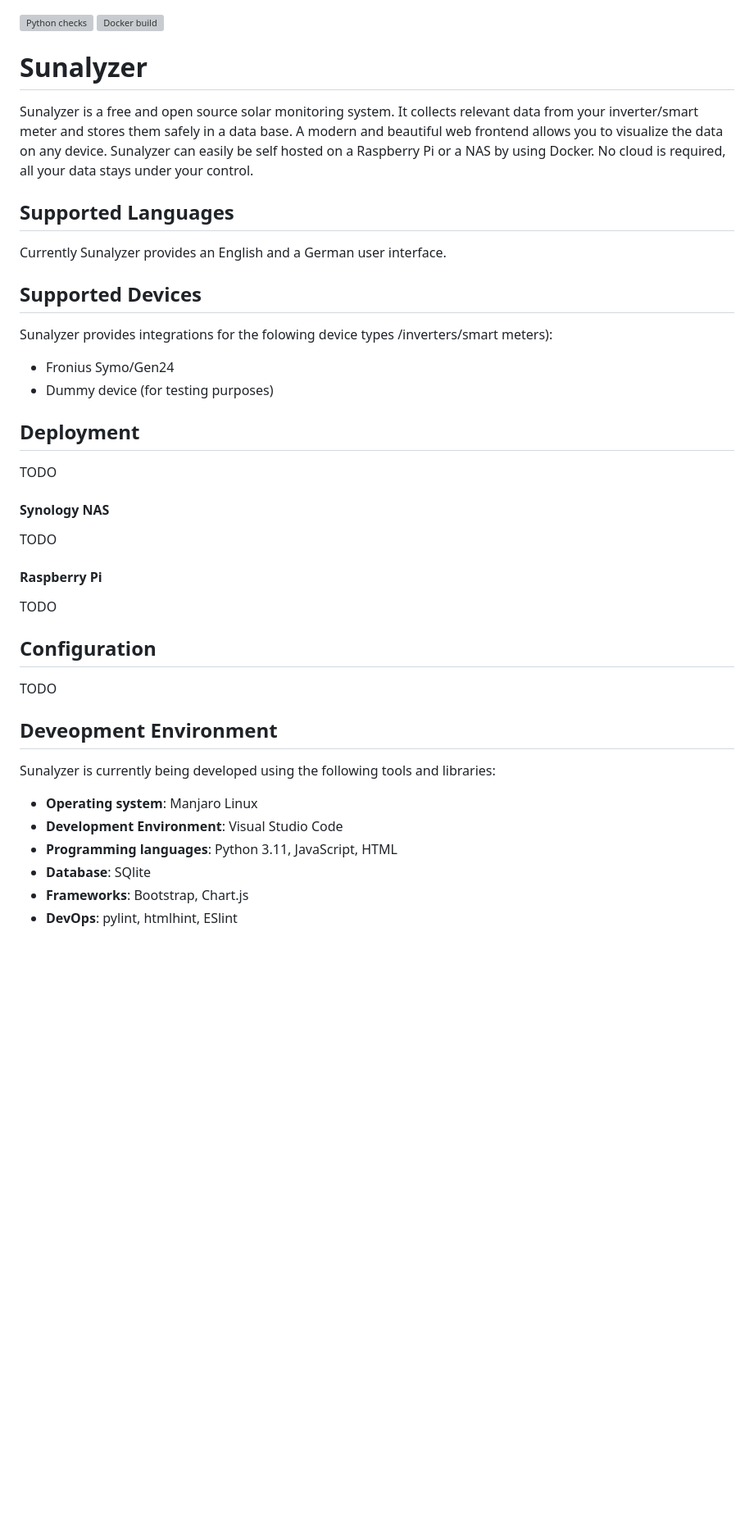
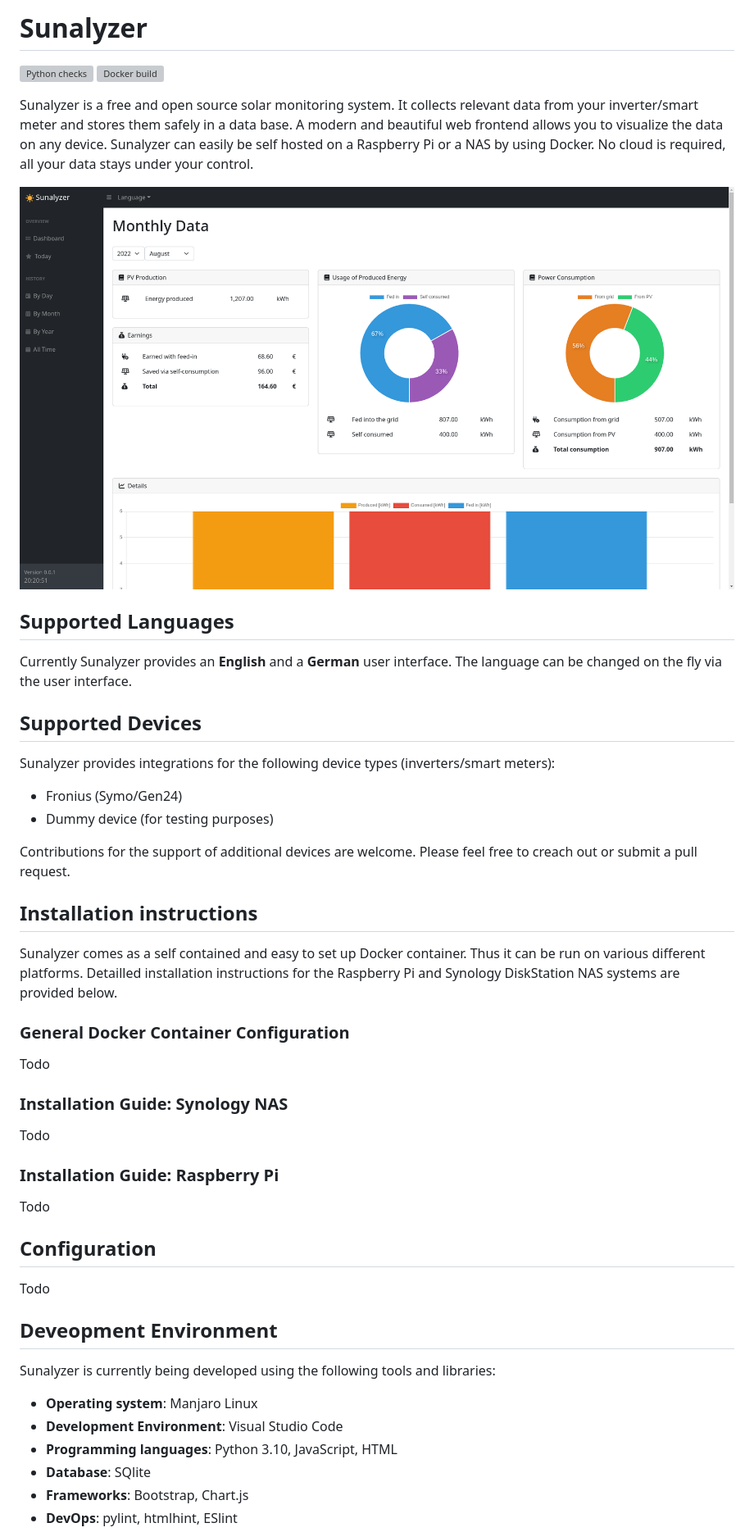
Before and after one commit to BorisBrock/Sunalyzer, a Markdown page: README.md, the part around the change. Shown: that part at 82% size. Drawn GitHub-style; pictures changed too: doc/screenshot.png (added); blank space fills up the shorter version; grey boxes are pictures that could not be loaded.

Commit message:
Improved readme

```diff
--- a/README.md
+++ b/README.md
@@ -1,34 +1,51 @@
+# Sunalyzer
+
 ![Python checks](https://github.com/VanKurt/Sunalyzer/actions/workflows/python.yml/badge.svg)
 ![Docker build](https://github.com/VanKurt/Sunalyzer/actions/workflows/docker.yml/badge.svg)
 
-# Sunalyzer
 Sunalyzer is a free and open source solar monitoring system. It collects relevant data from your inverter/smart meter and stores them safely in a data base. A modern and beautiful web frontend allows you to visualize the data on any device. Sunalyzer can easily be self hosted on a Raspberry Pi or a NAS by using Docker. No cloud is required, all your data stays under your control.
 
+![Bilby Stampede](doc/screenshot.png)
+
 ## Supported Languages
-Currently Sunalyzer provides an English and a German user interface.
+
+Currently Sunalyzer provides an **English** and a **German** user interface. The language can be changed on the fly via the user interface.
 
 ## Supported Devices
-Sunalyzer provides integrations for the folowing device types /inverters/smart meters):
-* Fronius Symo/Gen24
+
+Sunalyzer provides integrations for the following device types (inverters/smart meters):
+* Fronius (Symo/Gen24)
 * Dummy device (for testing purposes)
 
-## Deployment
-TODO
+Contributions for the support of additional devices are welcome. Please feel free to creach out or submit a pull request.
 
-#### Synology NAS
-TODO
 
-#### Raspberry Pi
-TODO
+## Installation instructions
+
+Sunalyzer comes as a self contained and easy to set up Docker container. Thus it can be run on various different platforms. Detailled installation instructions for the Raspberry Pi and Synology DiskStation NAS systems are provided below.
+
+### General Docker Container Configuration
+
+Todo
+
+### Installation Guide: Synology NAS
+
+Todo
+
+### Installation Guide: Raspberry Pi
+
+Todo
 
 ## Configuration
-TODO
+
+Todo
 
 ## Deveopment Environment
+
 Sunalyzer is currently being developed using the following tools and libraries:
 * **Operating system**: Manjaro Linux
 * **Development Environment**: Visual Studio Code
-* **Programming languages**: Python 3.11, JavaScript, HTML
+* **Programming languages**: Python 3.10, JavaScript, HTML
 * **Database**: SQlite
 * **Frameworks**: Bootstrap, Chart.js
 * **DevOps**: pylint, htmlhint, ESlint
```
